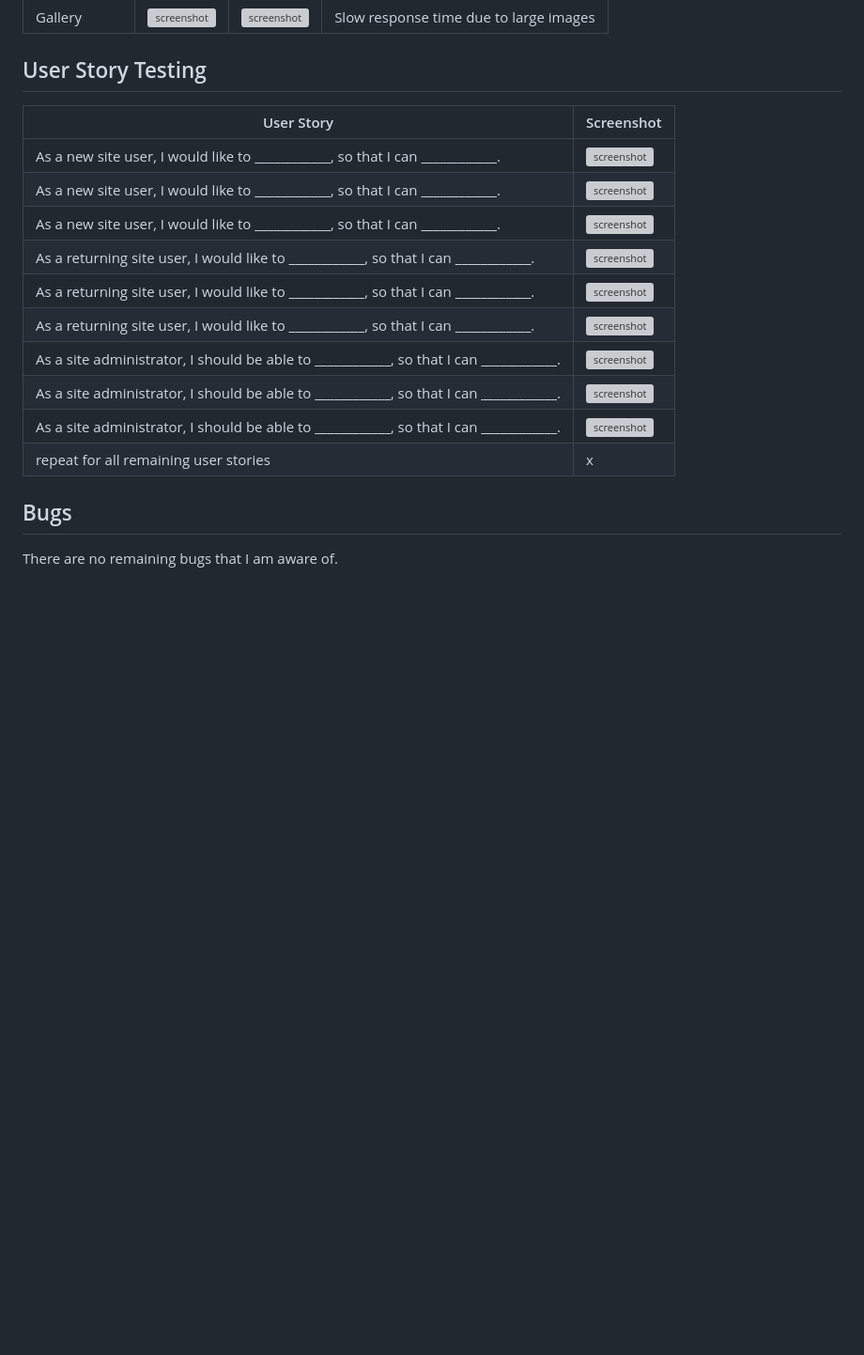
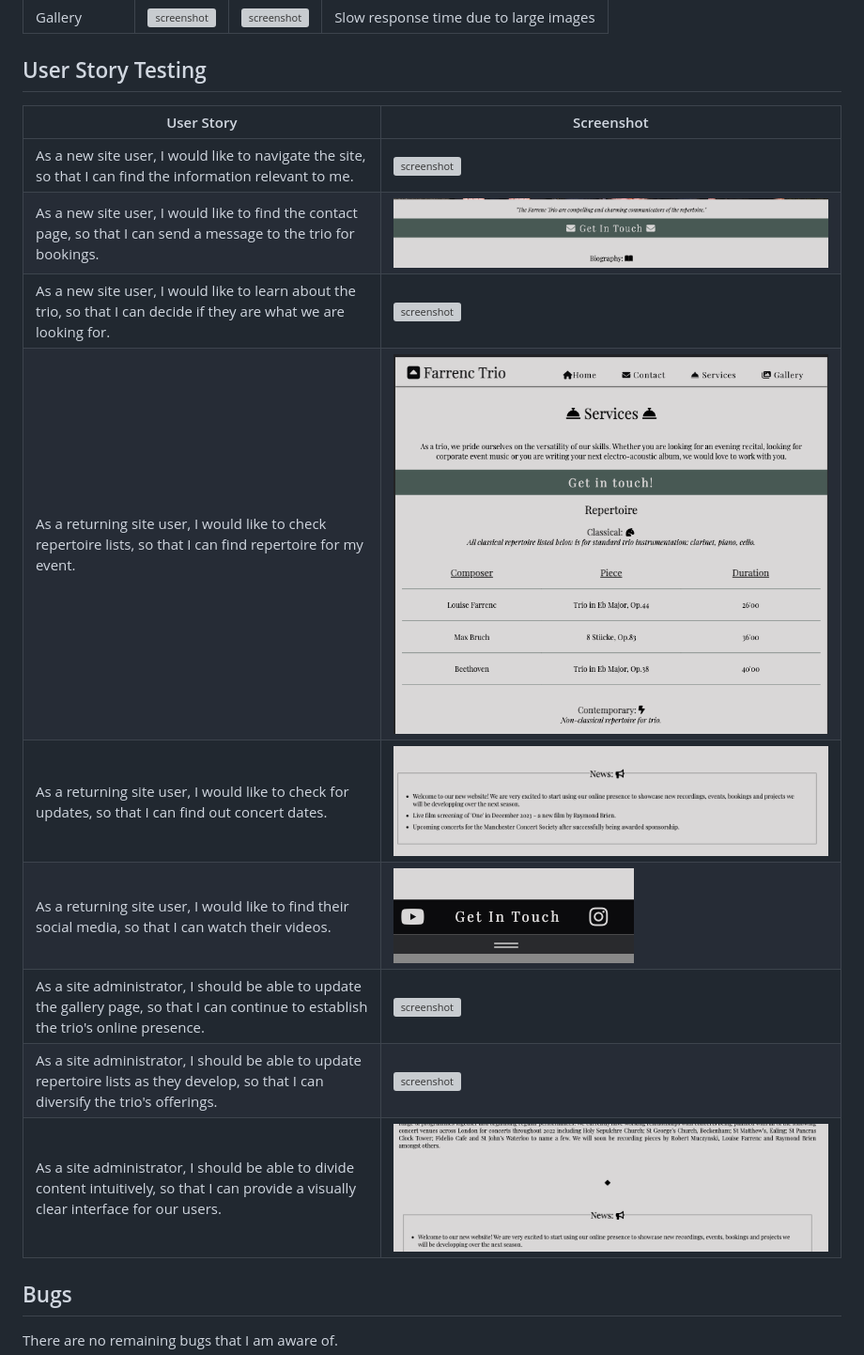
Before and after one commit to RaymondBrien/farrenc-trio, a Markdown page: TESTING.md, the part around the change printed below. Shown: that part at 94% size. Drawn GitHub-style; blank space fills up the shorter version; grey boxes are pictures that could not be loaded.

```diff
--- a/TESTING.md
+++ b/TESTING.md
@@ -125,25 +103,18 @@ I've tested my deployed project using the Lighthouse Audit tool to check for any
 
 ## User Story Testing
 
-<!-- Testing user stories is actually quite simple, once you've already got the stories defined on your README.
-
-Most of your project's **features** should already align with the **user stories**,
-so this should as simple as creating a table with the user story, matching with the re-used screenshot
-from the respective feature.
- -->
-
 | User Story | Screenshot |
 | --- | --- |
-| As a new site user, I would like to ____________, so that I can ____________. | ![screenshot](documentation/feature01.png) |
-| As a new site user, I would like to ____________, so that I can ____________. | ![screenshot](documentation/feature02.png) |
-| As a new site user, I would like to ____________, so that I can ____________. | ![screenshot](documentation/feature03.png) |
-| As a returning site user, I would like to ____________, so that I can ____________. | ![screenshot](documentation/feature04.png) |
-| As a returning site user, I would like to ____________, so that I can ____________. | ![screenshot](documentation/feature05.png) |
-| As a returning site user, I would like to ____________, so that I can ____________. | ![screenshot](documentation/feature06.png) |
-| As a site administrator, I should be able to ____________, so that I can ____________. | ![screenshot](documentation/feature07.png) |
-| As a site administrator, I should be able to ____________, so that I can ____________. | ![screenshot](documentation/feature08.png) |
-| As a site administrator, I should be able to ____________, so that I can ____________. | ![screenshot](documentation/feature09.png) |
-| repeat for all remaining user stories | x |
+| As a new site user, I would like to navigate the site, so that I can find the information relevant to me. | ![screenshot](documentation/feature-1.png) |
+| As a new site user, I would like to find the contact page, so that I can send a message to the trio for bookings. | ![screenshot](documentation/feature-5.png) |
+| As a new site user, I would like to learn about the trio, so that I can decide if they are what we are looking for. | ![screenshot](documentation/feature-6.png) |
+| As a returning site user, I would like to check repertoire lists, so that I can find repertoire for my event. | ![screenshot](documentation/feature-14.png) |
+| As a returning site user, I would like to check for updates, so that I can find out concert dates. | ![screenshot](documentation/feature-7.png) |
+| As a returning site user, I would like to find their social media, so that I can watch their videos. | ![screenshot](documentation/feature-17.png) |
+| As a site administrator, I should be able to update the gallery page, so that I can continue to establish the trio's online presence. | ![screenshot](documentation/feature15.png) |
+| As a site administrator, I should be able to update repertoire lists as they develop, so that I can diversify the trio's offerings. | ![screenshot](documentation/feature16.png) |
+| As a site administrator, I should be able to divide content intuitively, so that I can provide a visually clear interface for our users. | ![screenshot](documentation/feature-8.png) |
+
 
 ## Bugs
 
```
Also changed, not shown: other parts of TESTING.md (+17 -39 lines), README.md (+1 -5 lines).
